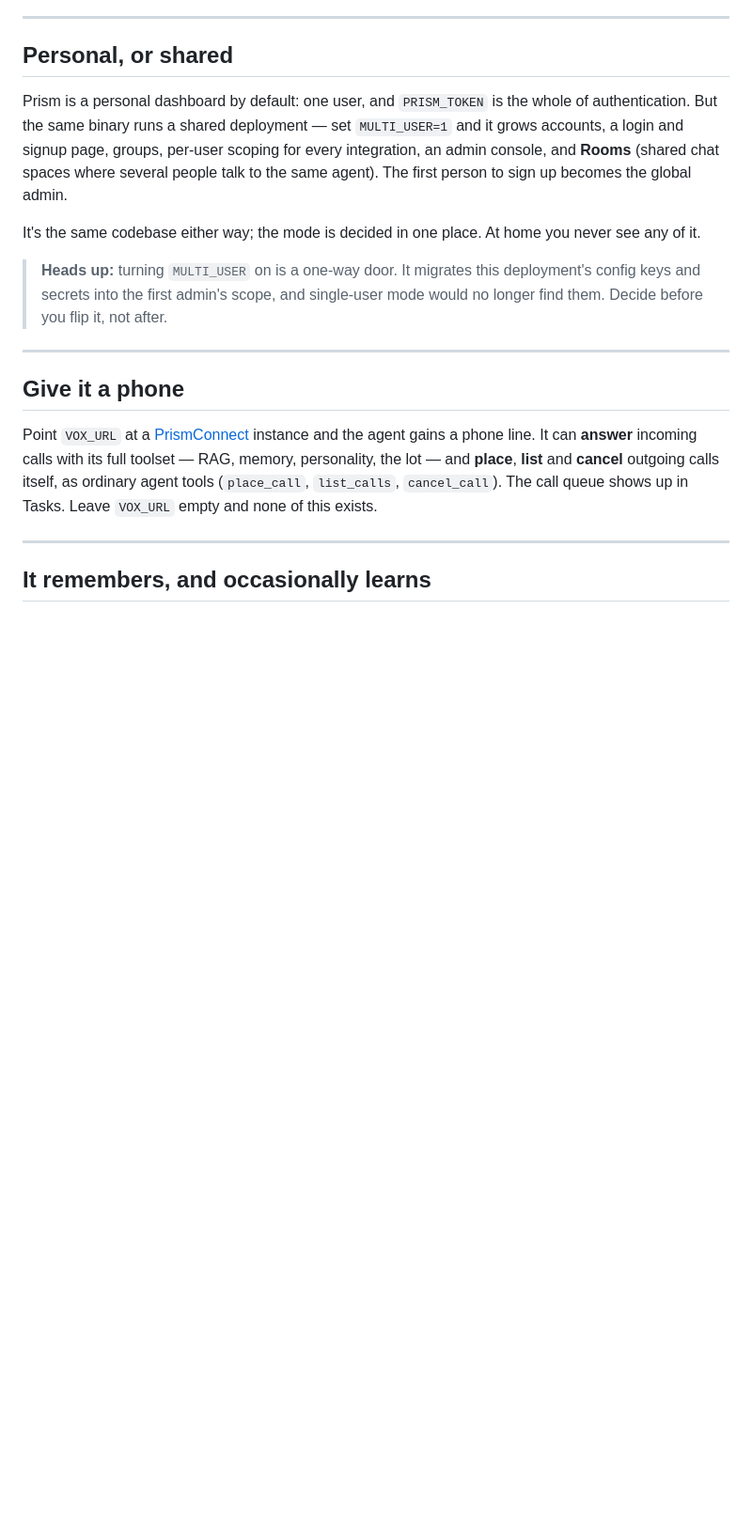
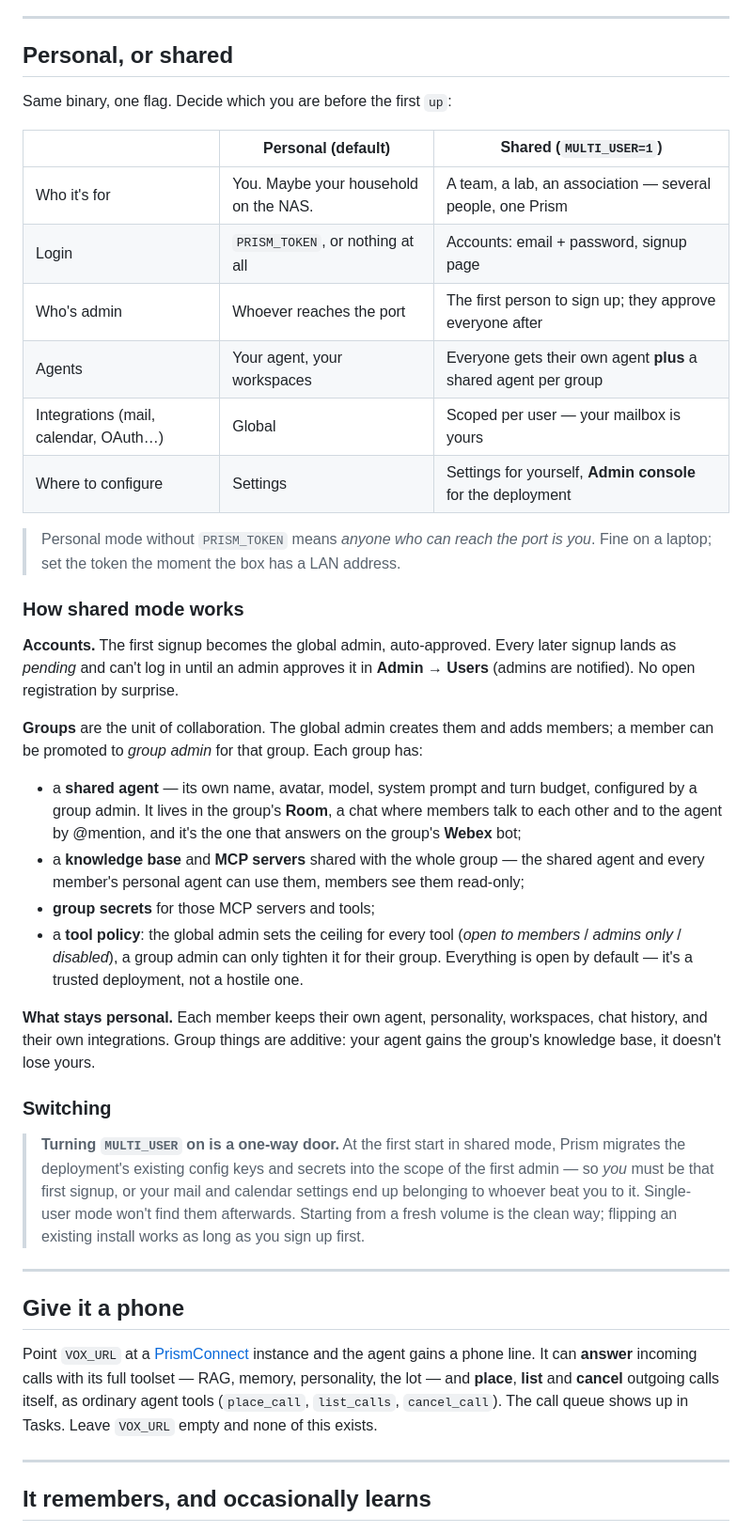
Before and after one commit to blazux/prism, a Markdown page: README.md, the part around the change. Shown at 94% size. GitHub-like rendering; blank space fills up the shorter version.

Commit message:
docs(readme) : section Personal/Shared — tableau de choix, fonctionnement des groupes, marche à suivre pour basculer
Co-Authored-By: Claude Fable 5 <noreply@anthropic.com>

```diff
--- a/README.md
+++ b/README.md
@@ -225,11 +225,35 @@ reply in the response.
 
 ## Personal, or shared
 
-Prism is a personal dashboard by default: one user, and `PRISM_TOKEN` is the whole of authentication. But the same binary runs a shared deployment — set `MULTI_USER=1` and it grows accounts, a login and signup page, groups, per-user scoping for every integration, an admin console, and **Rooms** (shared chat spaces where several people talk to the same agent). The first person to sign up becomes the global admin.
+Same binary, one flag. Decide which you are before the first `up`:
 
-It's the same codebase either way; the mode is decided in one place. At home you never see any of it.
+| | **Personal** (default) | **Shared** (`MULTI_USER=1`) |
+|---|---|---|
+| Who it's for | You. Maybe your household on the NAS. | A team, a lab, an association — several people, one Prism |
+| Login | `PRISM_TOKEN`, or nothing at all | Accounts: email + password, signup page |
+| Who's admin | Whoever reaches the port | The first person to sign up; they approve everyone after |
+| Agents | Your agent, your workspaces | Everyone gets their own agent **plus** a shared agent per group |
+| Integrations (mail, calendar, OAuth…) | Global | Scoped per user — your mailbox is yours |
+| Where to configure | Settings | Settings for yourself, **Admin console** for the deployment |
 
-> **Heads up:** turning `MULTI_USER` on is a one-way door. It migrates this deployment's config keys and secrets into the first admin's scope, and single-user mode would no longer find them. Decide before you flip it, not after.
+> Personal mode without `PRISM_TOKEN` means *anyone who can reach the port is you*. Fine on a laptop; set the token the moment the box has a LAN address.
+
+### How shared mode works
+
+**Accounts.** The first signup becomes the global admin, auto-approved. Every later signup lands as *pending* and can't log in until an admin approves it in **Admin → Users** (admins are notified). No open registration by surprise.
+
+**Groups** are the unit of collaboration. The global admin creates them and adds members; a member can be promoted to *group admin* for that group. Each group has:
+
+- a **shared agent** — its own name, avatar, model, system prompt and turn budget, configured by a group admin. It lives in the group's **Room**, a chat where members talk to each other and to the agent by @mention, and it's the one that answers on the group's **Webex** bot;
+- a **knowledge base** and **MCP servers** shared with the whole group — the shared agent and every member's personal agent can use them, members see them read-only;
+- **group secrets** for those MCP servers and tools;
+- a **tool policy**: the global admin sets the ceiling for every tool (*open to members* / *admins only* / *disabled*), a group admin can only tighten it for their group. Everything is open by default — it's a trusted deployment, not a hostile one.
+
+**What stays personal.** Each member keeps their own agent, personality, workspaces, chat history, and their own integrations. Group things are additive: your agent gains the group's knowledge base, it doesn't lose yours.
+
+### Switching
+
+> **Turning `MULTI_USER` on is a one-way door.** At the first start in shared mode, Prism migrates the deployment's existing config keys and secrets into the scope of the first admin — so *you* must be that first signup, or your mail and calendar settings end up belonging to whoever beat you to it. Single-user mode won't find them afterwards. Starting from a fresh volume is the clean way; flipping an existing install works as long as you sign up first.
 
 ---
 
```
